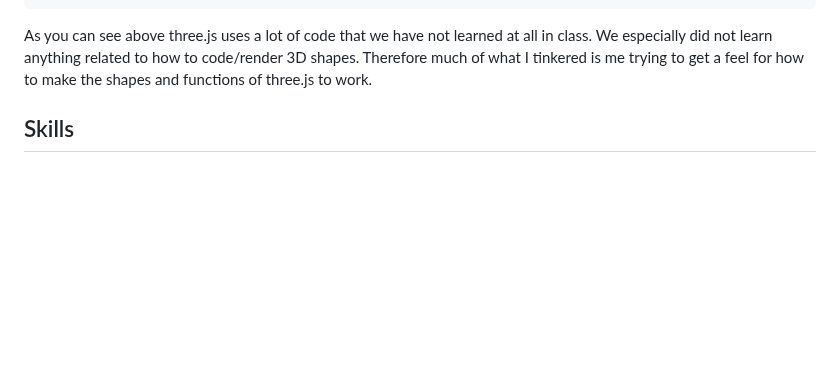
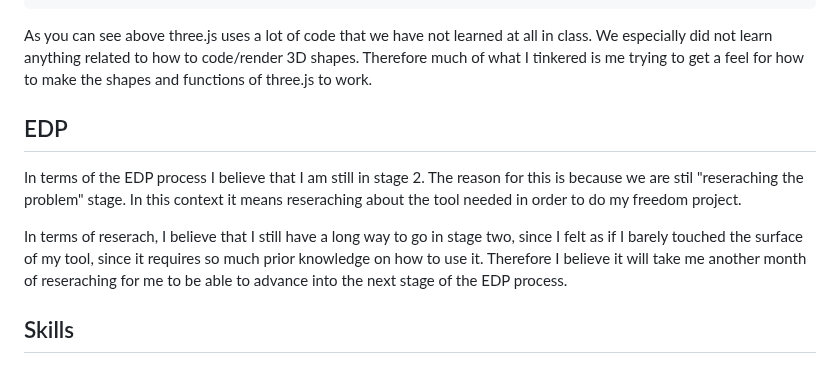
Before and after one commit to jehans8543/sep11-freedom-project, a Markdown page: blog/entry02.md, the part around the change. GitHub-like rendering; blank space fills up the shorter version.

Commit message:
Expand blog entry with EDP and learning insights
Added a section on the EDP process and skills learned while using three.js, emphasizing the challenges and progress made in understanding the tool.

````diff
--- a/blog/entry02.md
+++ b/blog/entry02.md
@@ -69,6 +69,11 @@ const material = new THREE.MeshStandardMaterial({ color: 0x00aaff });
 ```
 
 As you can see above three.js uses a lot of code that we have not learned at all in class. We especially did not learn anything related to how to code/render 3D shapes. Therefore much of what I tinkered is me trying to get a feel for how to make the shapes and functions of three.js to work.
+
+## EDP
+In terms of the EDP process I believe that I am still in stage 2. The reason for this is because we are stil "reseraching the problem" stage. In this context it means reseraching about the tool needed in order to do my freedom project.
+
+In terms of reserach, I believe that I still have a long way to go in stage two, since I felt as if I barely touched the surface of my tool, since it requires so much prior knowledge on how to use it. Therefore I believe it will take me another month of reseraching for me to be able to advance into the next stage of the EDP process.
 
 ## Skills
 
````
